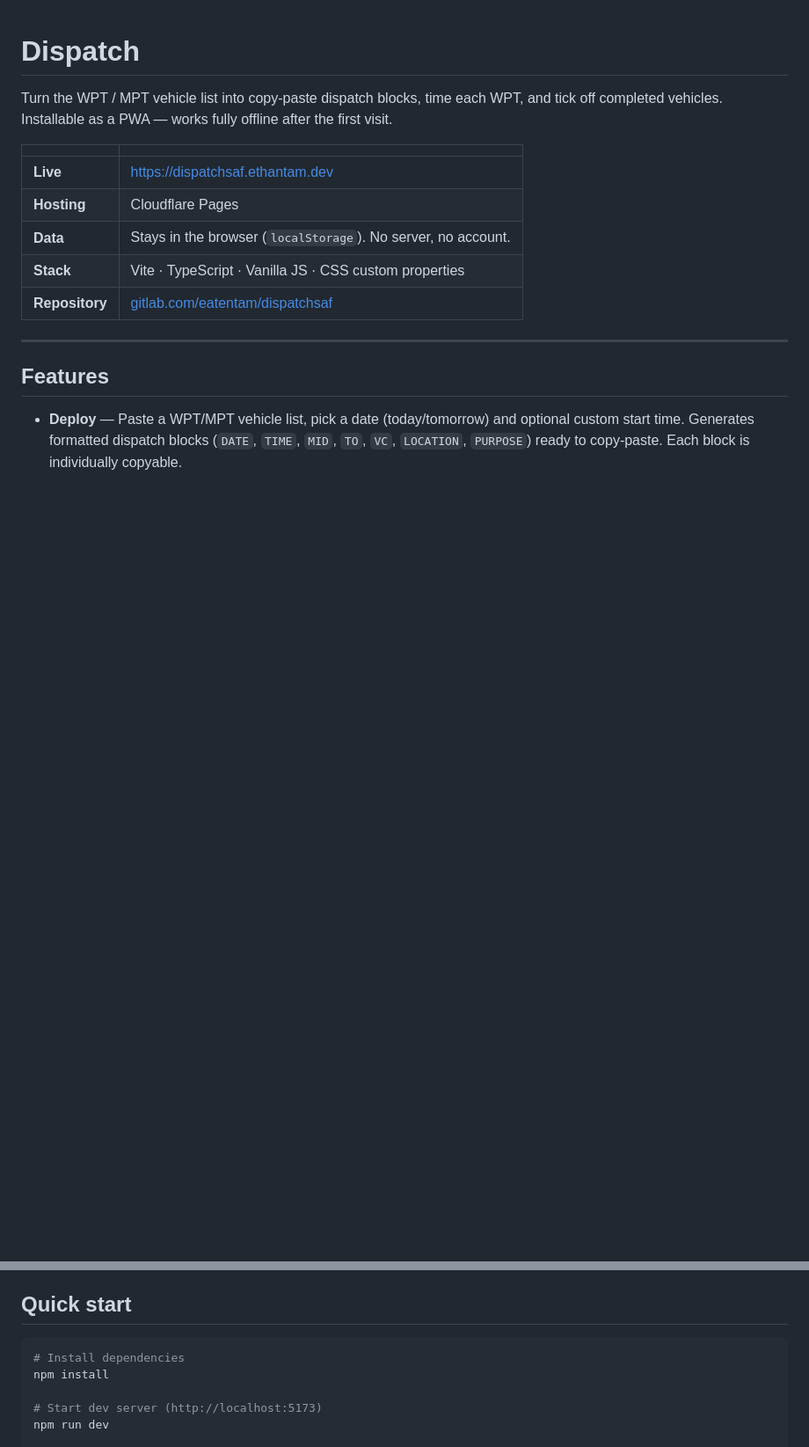
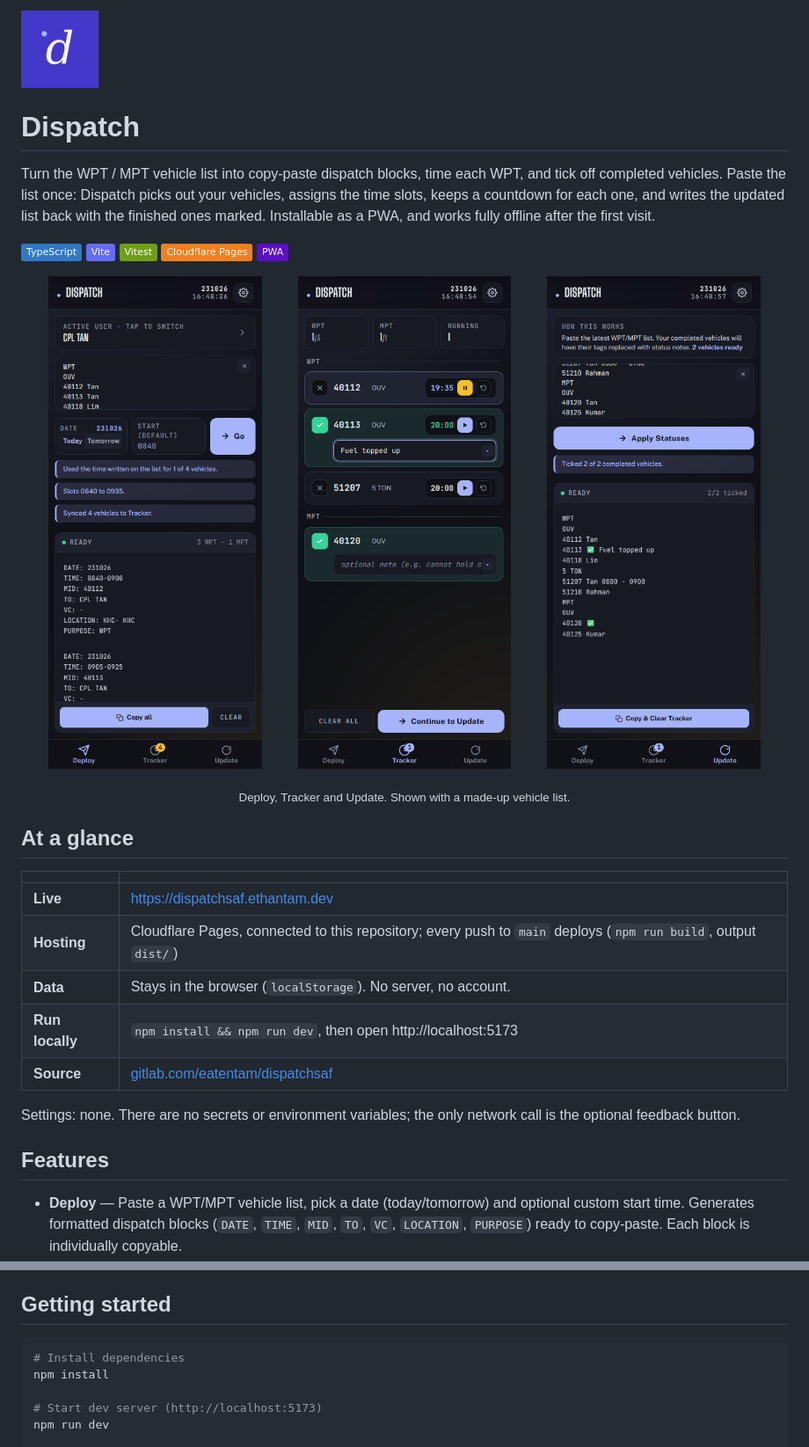
Before and after one commit to Ethosan/dispatchsaf, a Markdown page: README.md, 2 parts joined by grey strips. Shown at 88% size. Drawn GitHub-style; pictures changed too: docs/screenshots/deploy.png (added), docs/screenshots/tracker.png (added), docs/screenshots/update.png (added); badges without logos; blank space fills up the shorter version.

Commit message:
docs: README with logo, badges and screenshots
Co-Authored-By: Claude Opus 5.5 <noreply@anthropic.com>

````diff
--- a/README.md
+++ b/README.md
@@ -1,16 +1,33 @@
+<img src="public/icon-512.png" width="88" alt="Dispatch logo: a white italic d with a small dot on indigo">
+
 # Dispatch
 
-Turn the WPT / MPT vehicle list into copy-paste dispatch blocks, time each WPT, and tick off completed vehicles. Installable as a PWA — works fully offline after the first visit.
+Turn the WPT / MPT vehicle list into copy-paste dispatch blocks, time each WPT, and tick off completed vehicles. Paste the list once: Dispatch picks out your vehicles, assigns the time slots, keeps a countdown for each one, and writes the updated list back with the finished ones marked. Installable as a PWA, and works fully offline after the first visit.
+
+![TypeScript](https://img.shields.io/badge/TypeScript-3178C6?logo=typescript&logoColor=white)
+![Vite](https://img.shields.io/badge/Vite-646CFF?logo=vite&logoColor=white)
+![Vitest](https://img.shields.io/badge/Vitest-6E9F18?logo=vitest&logoColor=white)
+![Cloudflare Pages](https://img.shields.io/badge/Cloudflare_Pages-F38020?logo=cloudflarepages&logoColor=white)
+![PWA](https://img.shields.io/badge/PWA-5A0FC8?logo=pwa&logoColor=white)
+
+<p align="center">
+  <img src="docs/screenshots/deploy.png" width="32%" alt="Deploy: a pasted vehicle list turned into dispatch blocks with date, time slot, MID, rank and name, location and purpose">
+  <img src="docs/screenshots/tracker.png" width="32%" alt="Tracker: one WPT countdown running, and two vehicles marked done, one with a note">
+  <img src="docs/screenshots/update.png" width="32%" alt="Update: the fresh list with the two finished vehicles ticked and their notes added">
+</p>
+<p align="center"><sub>Deploy, Tracker and Update. Shown with a made-up vehicle list.</sub></p>
+
+## At a glance
 
 | | |
 | --- | --- |
 | **Live** | https://dispatchsaf.ethantam.dev |
-| **Hosting** | Cloudflare Pages |
+| **Hosting** | Cloudflare Pages, connected to this repository; every push to `main` deploys (`npm run build`, output `dist/`) |
 | **Data** | Stays in the browser (`localStorage`). No server, no account. |
-| **Stack** | Vite · TypeScript · Vanilla JS · CSS custom properties |
-| **Repository** | [gitlab.com/eatentam/dispatchsaf](https://gitlab.com/eatentam/dispatchsaf) |
+| **Run locally** | `npm install && npm run dev`, then open http://localhost:5173 |
+| **Source** | [gitlab.com/eatentam/dispatchsaf](https://gitlab.com/eatentam/dispatchsaf) |
 
----
+Settings: none. There are no secrets or environment variables; the only network call is the optional feedback button.
 
 ## Features
 
@@ -20,7 +37,7 @@ Turn the WPT / MPT vehicle list into copy-paste dispatch blocks, time each WPT,
 - **Settings** — Manage users (name, rank, aliases), status code blocklist (words after a MID that aren't names), theme (light/dark/auto), auto-generate on paste, tracker visibility, and JSON backup/restore.
 - **PWA** — Installable on mobile and desktop. Service worker caches everything for offline use. Update banner appears when a new version is deployed.
 
-## Quick start
+## Getting started
 
 ```sh
 # Install dependencies
````
